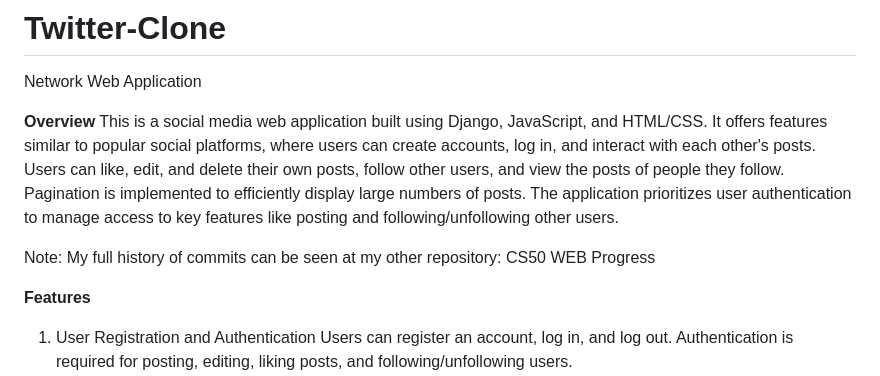
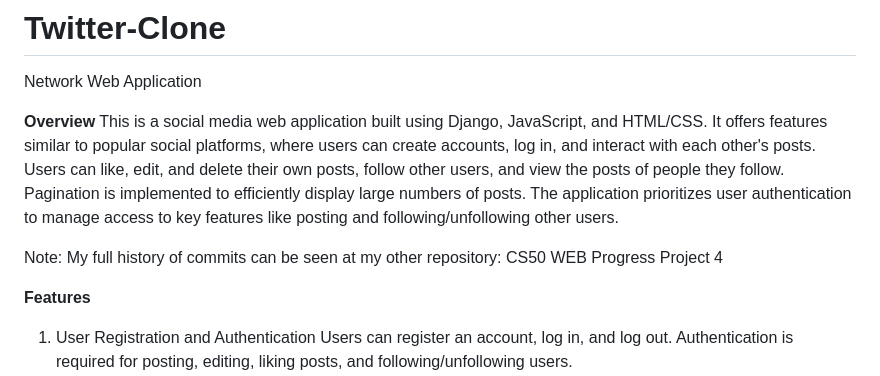
Before and after one commit to CookieHumanitarian/Twitter-Clone, a Markdown page: README.md, the part around the change. GitHub-like rendering.

```diff
--- a/README.md
+++ b/README.md
@@ -5,7 +5,7 @@ Network Web Application
 **Overview**
 This is a social media web application built using Django, JavaScript, and HTML/CSS. It offers features similar to popular social platforms, where users can create accounts, log in, and interact with each other's posts. Users can like, edit, and delete their own posts, follow other users, and view the posts of people they follow. Pagination is implemented to efficiently display large numbers of posts. The application prioritizes user authentication to manage access to key features like posting and following/unfollowing other users.
 
-Note: My full history of commits can be seen at my other repository: CS50 WEB Progress
+Note: My full history of commits can be seen at my other repository: CS50 WEB Progress Project 4
 
 **Features**
 1. User Registration and Authentication
```
